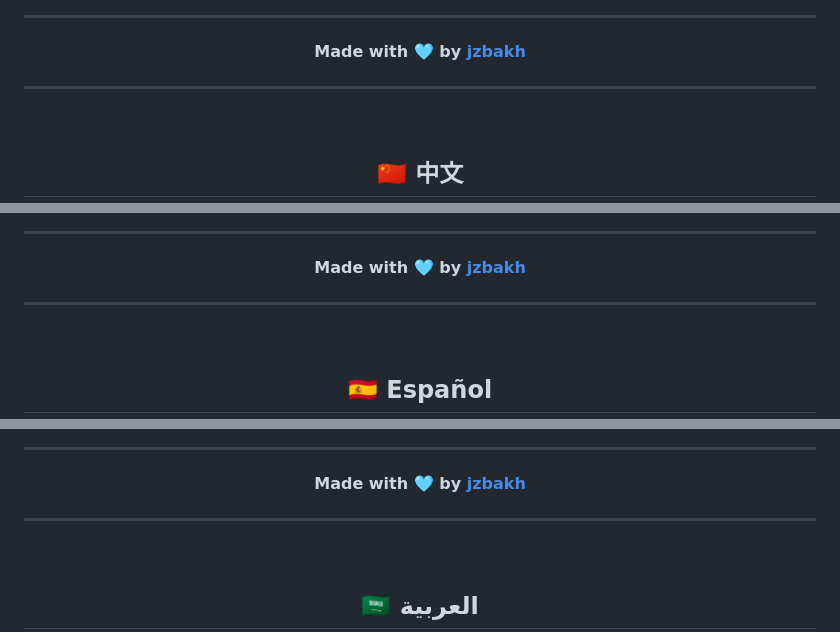
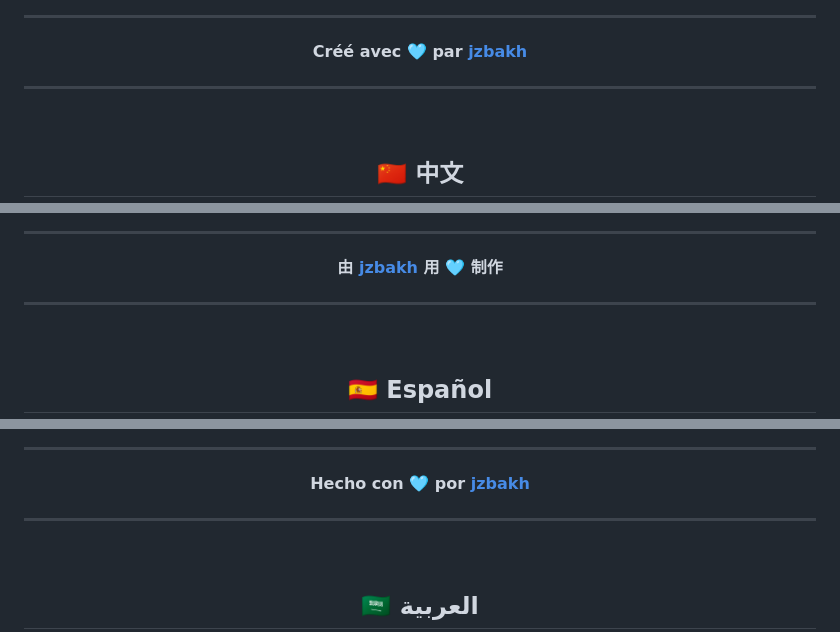
Before and after one commit to jzbakh/antigravity-arn-skin, a Markdown page: README.md, 3 parts joined by grey strips. GitHub-like rendering.

```diff
--- a/README.md
+++ b/README.md
@@ -395,7 +406,7 @@ Si vous souhaitez contribuer financièrement au développement et aux futures mi
 ---
 
 <p align="center">
-  <b>Made with 🩵 by <a href="https://github.com/jzbakh">jzbakh</a></b>
+  <b>Créé avec 🩵 par <a href="https://github.com/jzbakh">jzbakh</a></b>
 </p>
 
 ---
@@ -581,7 +593,7 @@ Si vous souhaitez contribuer financièrement au développement et aux futures mi
 ---
 
 <p align="center">
-  <b>Made with 🩵 by <a href="https://github.com/jzbakh">jzbakh</a></b>
+  <b>由 <a href="https://github.com/jzbakh">jzbakh</a> 用 🩵 制作</b>
 </p>
 
 ---
@@ -767,7 +780,7 @@ Si deseas contribuir financieramente al desarrollo y a las futuras actualizacion
 ---
 
 <p align="center">
-  <b>Made with 🩵 by <a href="https://github.com/jzbakh">jzbakh</a></b>
+  <b>Hecho con 🩵 por <a href="https://github.com/jzbakh">jzbakh</a></b>
 </p>
 
 ---
```
Also changed, not shown: other parts of README.md (+16 -1 lines).
